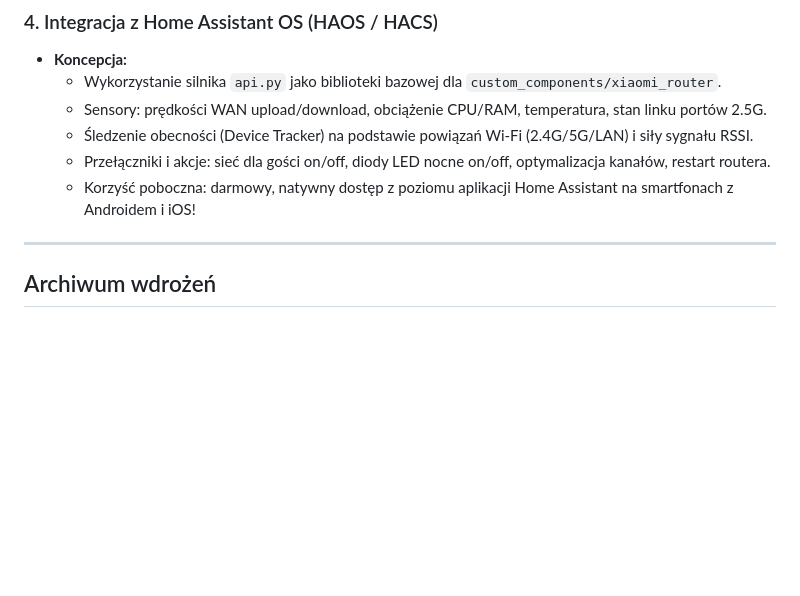
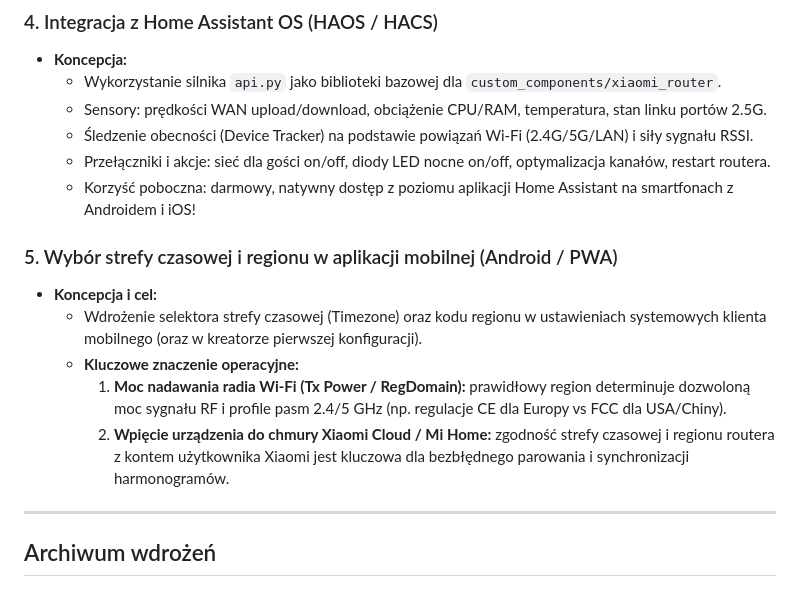
Before and after one commit to hookmt/xiaomi-router-manager, a Markdown page: ZBIOROWKA_TODO.md, the part around the change. Drawn GitHub-style; blank space fills up the shorter version.

Commit message:
docs: Update Android tablet 2.5G ports screenshot with active LAG and add mobile timezone selection to roadmap

```diff
--- a/ZBIOROWKA_TODO.md
+++ b/ZBIOROWKA_TODO.md
@@ -27,6 +27,13 @@
   - Śledzenie obecności (Device Tracker) na podstawie powiązań Wi-Fi (2.4G/5G/LAN) i siły sygnału RSSI.
   - Przełączniki i akcje: sieć dla gości on/off, diody LED nocne on/off, optymalizacja kanałów, restart routera.
   - Korzyść poboczna: darmowy, natywny dostęp z poziomu aplikacji Home Assistant na smartfonach z Androidem i iOS!
+
+### 5. Wybór strefy czasowej i regionu w aplikacji mobilnej (Android / PWA)
+- **Koncepcja i cel:**
+  - Wdrożenie selektora strefy czasowej (Timezone) oraz kodu regionu w ustawieniach systemowych klienta mobilnego (oraz w kreatorze pierwszej konfiguracji).
+  - **Kluczowe znaczenie operacyjne:**
+    1. **Moc nadawania radia Wi-Fi (Tx Power / RegDomain):** prawidłowy region determinuje dozwoloną moc sygnału RF i profile pasm 2.4/5 GHz (np. regulacje CE dla Europy vs FCC dla USA/Chiny).
+    2. **Wpięcie urządzenia do chmury Xiaomi Cloud / Mi Home:** zgodność strefy czasowej i regionu routera z kontem użytkownika Xiaomi jest kluczowa dla bezbłędnego parowania i synchronizacji harmonogramów.
 
 ---
 
```
Also changed, not shown: screenshots/14_android_tablet_ports_2.5g.png.
